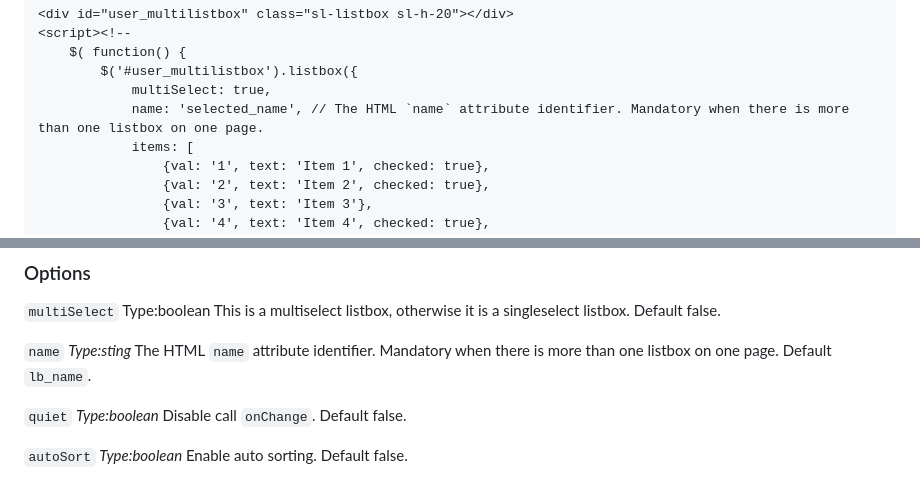
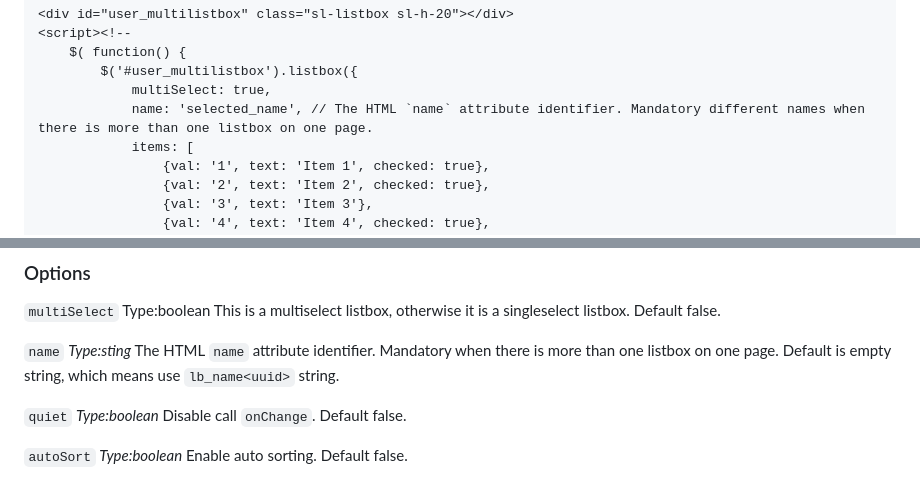
Before and after one commit to SimonLitt/jquery-consistent-listbox, a Markdown page: README.md, 2 parts joined by grey strips. GitHub-like rendering.

```diff
--- a/README.md
+++ b/README.md
@@ -52,7 +52,7 @@ For the multiselect listbox, you need to specify the `multiSelect` option. If th
 	$( function() {
 		$('#user_multilistbox').listbox({
 			multiSelect: true,
-			name: 'selected_name', // The HTML `name` attribute identifier. Mandatory when there is more than one listbox on one page.
+			name: 'selected_name', // The HTML `name` attribute identifier. Mandatory different names when there is more than one listbox on one page.
 			items: [
 				{val: '1', text: 'Item 1', checked: true},
 				{val: '2', text: 'Item 2', checked: true},
@@ -72,7 +72,7 @@ For the multiselect listbox, you need to specify the `multiSelect` option. If th
 
 `multiSelect`	Type:boolean	This is a multiselect listbox, otherwise it is a singleselect listbox. Default false.
 
-`name`	_Type:sting_	The HTML `name` attribute identifier. Mandatory when there is more than one listbox on one page. Default `lb_name`.
+`name`	_Type:sting_	The HTML `name` attribute identifier. Mandatory when there is more than one listbox on one page. Default is empty string, which means use `lb_name<uuid>` string.
 
 `quiet`	_Type:boolean_	Disable call `onChange`. Default false.
 
```
